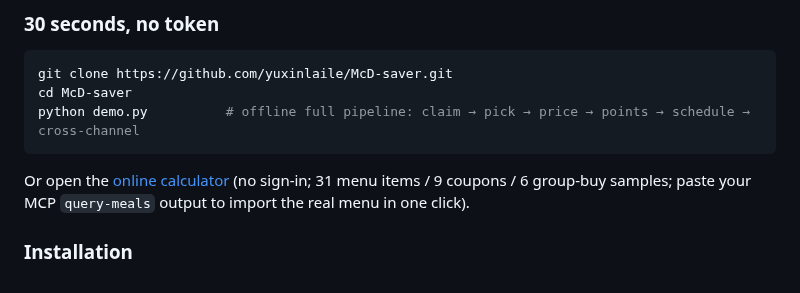
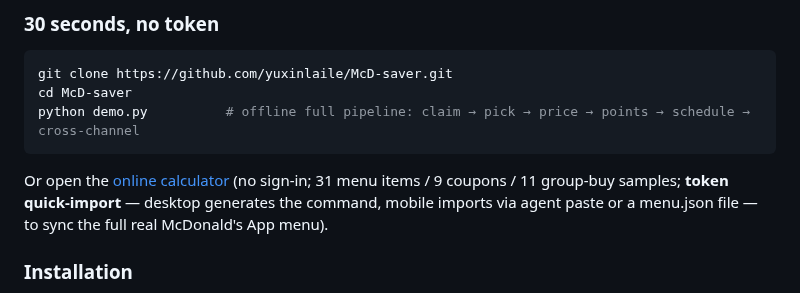
Before and after one commit to yuxinlaile/McD-Saver-MaiMai, a Markdown page: README_EN.md, the part around the change. Rendered like a GitHub page.

Commit message:
docs: README 在线试算描述与 v2.0.x 功能同步（11 条团购、Token 快速导入与移动端路径）

````diff
--- a/README_EN.md
+++ b/README_EN.md
@@ -118,8 +118,9 @@ python demo.py          # offline full pipeline: claim → pick → price → po
 ```
 
 Or open the [online calculator](https://yuxinlaile.github.io/McD-saver/demo.html)
-(no sign-in; 31 menu items / 9 coupons / 6 group-buy samples; paste your MCP
-`query-meals` output to import the real menu in one click).
+(no sign-in; 31 menu items / 9 coupons / 11 group-buy samples; **token quick-import**
+— desktop generates the command, mobile imports via agent paste or a menu.json file —
+to sync the full real McDonald's App menu).
 
 ### Installation
 
````
